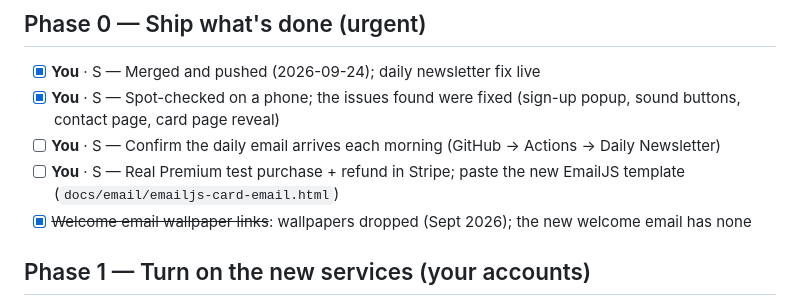
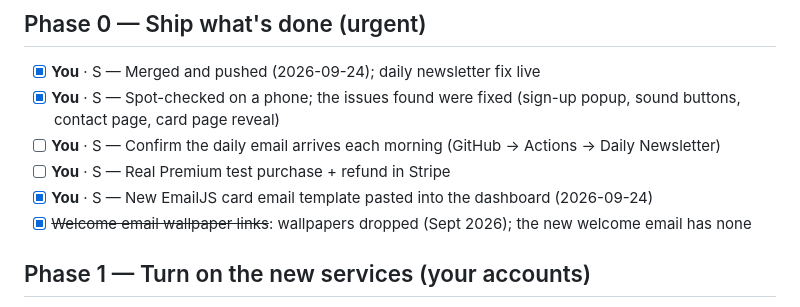
Before and after one commit to TheVibeCheckProject/Website, a Markdown page: docs/REFACTOR_PLAN.md, the part around the change. Rendered like a GitHub page.

Commit message:
docs: EmailJS card template is live
Co-Authored-By: Claude Opus 5.5 <noreply@anthropic.com>

```diff
--- a/docs/REFACTOR_PLAN.md
+++ b/docs/REFACTOR_PLAN.md
@@ -13,7 +13,8 @@ Legend: **You** = needs your accounts/decisions · **Claude** = code work I can
 - [x] **You** · S — Merged and pushed (2026-09-24); daily newsletter fix live
 - [x] **You** · S — Spot-checked on a phone; the issues found were fixed (sign-up popup, sound buttons, contact page, card page reveal)
 - [ ] **You** · S — Confirm the daily email arrives each morning (GitHub → Actions → Daily Newsletter)
-- [ ] **You** · S — Real Premium test purchase + refund in Stripe; paste the new EmailJS template (`docs/email/emailjs-card-email.html`)
+- [ ] **You** · S — Real Premium test purchase + refund in Stripe
+- [x] **You** · S — New EmailJS card email template pasted into the dashboard (2026-09-24)
 - [x] ~~Welcome email wallpaper links~~: wallpapers dropped (Sept 2026); the new welcome email has none
 
 ## Phase 1 — Turn on the new services (your accounts)
```
Also changed, not shown: docs/HANDOFF.md (+3 -4 lines).
